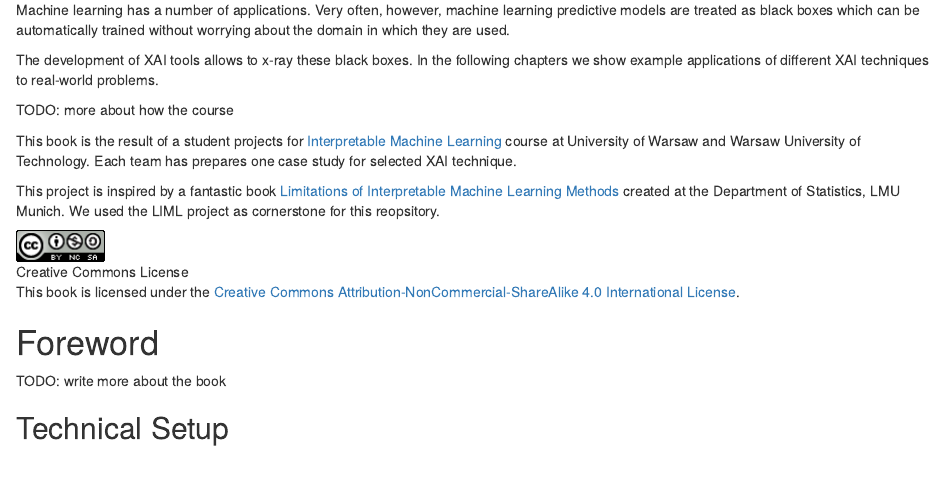
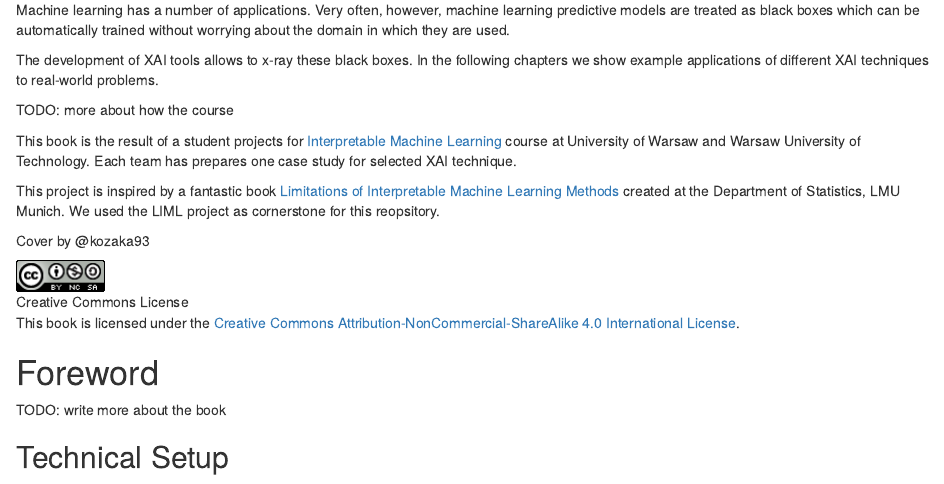
Before and after one commit to pbiecek/xai_stories, an R Markdown document (index.Rmd): the page in a window 1100 px wide, from 880 px down. Rendered offline with R 4.5, knitr and Pandoc, with nearby package versions; drawn as R Markdown's standard HTML page in place of the format the file asks for; a font, style sheet, LaTeX package, included part or bibliography that could not be used is replaced or left out.

Commit message:
new cover by @kozaka93

```diff
--- a/index.Rmd
+++ b/index.Rmd
@@ -43,6 +43,8 @@ This book is the result of a student projects for [Interpretable Machine Learnin
 This project is inspired by a fantastic book [Limitations of Interpretable Machine Learning Methods](https://compstat-lmu.github.io/iml_methods_limitations/) created at the Department of Statistics, LMU Munich.
 We used the LIML project as cornerstone for this reopsitory.
 
+Cover by @kozaka93
+
 ![Creative Commons License](images/by-nc-sa.png)
 
 This book is licensed under the [Creative Commons Attribution-NonCommercial-ShareAlike 4.0 International License](http://creativecommons.org/licenses/by-nc-sa/4.0/).
```
Also changed, not shown: docs/search_index.json, images/cover.png, 2 other files.
